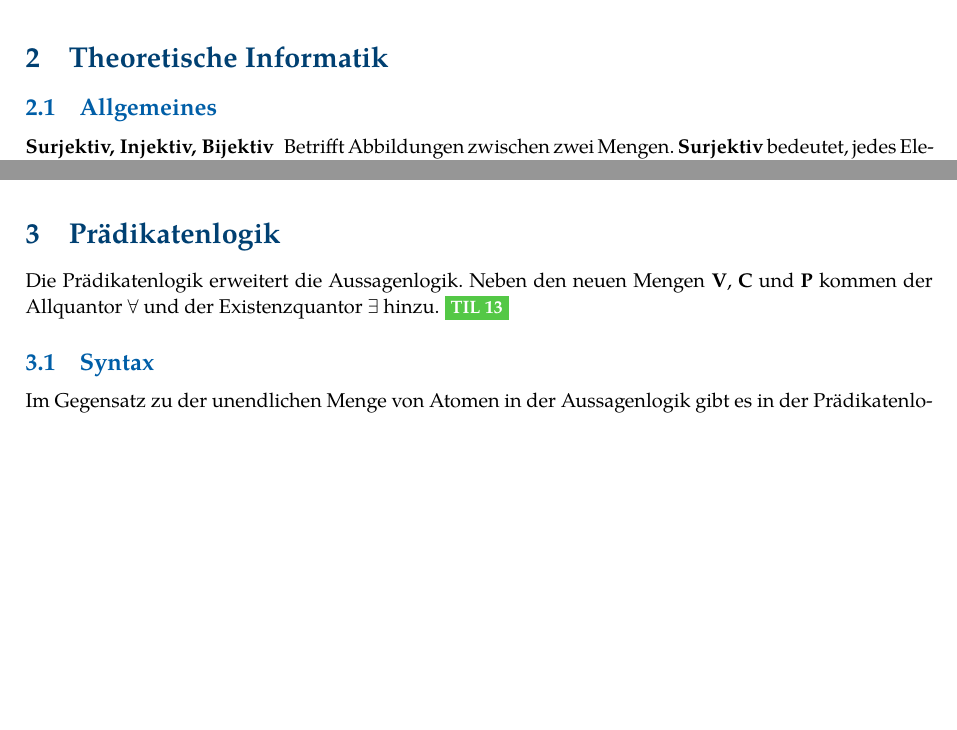
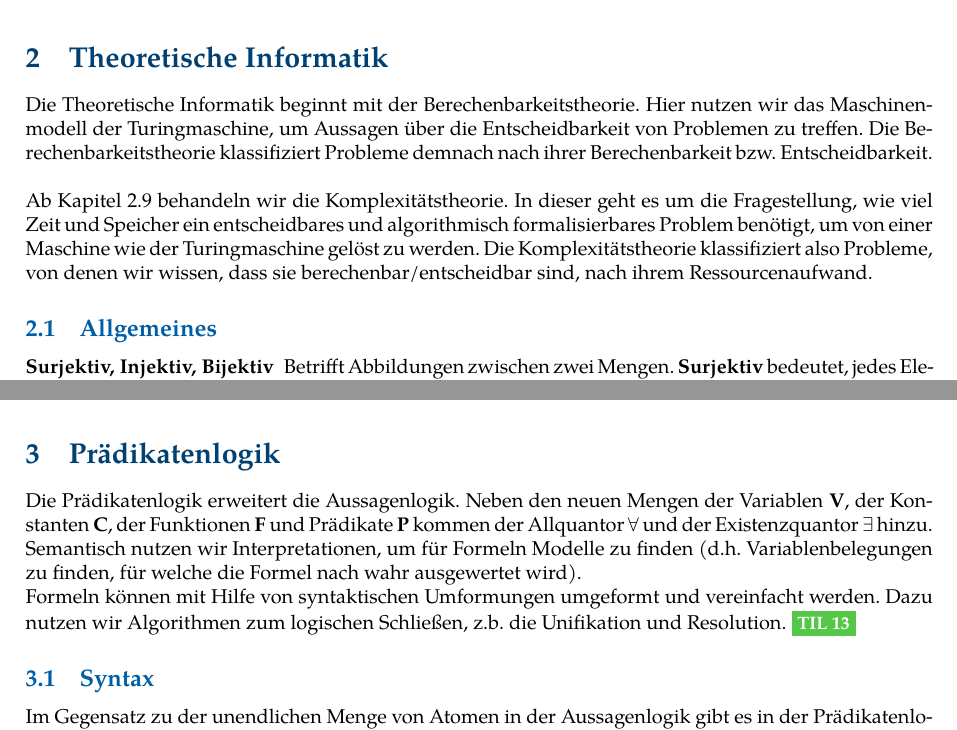
Before and after one commit to bitkeks/theolog-ss2017, a LaTeX paper (til-vl-ss2017-notizen.tex, which reads includes/plogik.tex, includes/theoretische-informatik.tex): two parts of pages 6 and 11 of 24, joined at a grey line, cut so that both start at the same text, the shorter picture padded with empty space. Compiled offline with pdfLaTeX.

Commit message:
Add intros

```diff
--- a/includes/plogik.tex
+++ b/includes/plogik.tex
@@ -5,7 +5,9 @@
 
 
 \section{Prädikatenlogik}
-Die Prädikatenlogik erweitert die Aussagenlogik. Neben den neuen Mengen \f{V}, \f{C} und \f{P} kommen der Allquantor $\forall$ und der Existenzquantor $\exists$ hinzu. \vl{TIL 13}
+Die Prädikatenlogik erweitert die Aussagenlogik. Neben den neuen Mengen der Variablen \f{V}, der Konstanten \f{C}, der Funktionen \f{F} und Prädikate \f{P} kommen der Allquantor $\forall$ und der Existenzquantor $\exists$ hinzu. Semantisch nutzen wir Interpretationen, um für Formeln Modelle zu finden (d.h. Variablenbelegungen zu finden, für welche die Formel nach wahr ausgewertet wird). \\
+Formeln können mit Hilfe von syntaktischen Umformungen umgeformt und vereinfacht werden. Dazu nutzen wir Algorithmen zum logischen Schließen, z.b. die Unifikation und Resolution. \vl{TIL 13}
+
 \subsection{Syntax}
     Im Gegensatz zu der unendlichen Menge von Atomen in der Aussagenlogik gibt es in der Prädikatenlogik die vier betrachteten Mengen V, C, F und P. Diese Mengen sind abzählbar unendlich und die Elemente disjunkt. Formeln sind, ausgenommen genannter Ausnahmen, eindeutig zu klammern. Die Mengen V, C und F arbeiten mit beliebigen Werten, die Prädikate hingegen werten bei Interpretation immer nach $true$ oder $false$ aus. \vl{TIL 13}
     \begin{description}
--- a/includes/theoretische-informatik.tex
+++ b/includes/theoretische-informatik.tex
@@ -1,4 +1,8 @@
 \section{Theoretische Informatik}
+
+Die Theoretische Informatik beginnt mit der Berechenbarkeitstheorie. Hier nutzen wir das Maschinenmodell der Turingmaschine, um Aussagen über die Entscheidbarkeit von Problemen zu treffen. Die Berechenbarkeitstheorie klassifiziert Probleme demnach nach ihrer Berechenbarkeit bzw. Entscheidbarkeit. \\
+
+Ab Kapitel \ref{subsec:komplex} behandeln wir die Komplexitätstheorie. In dieser geht es um die Fragestellung, wie viel Zeit und Speicher ein entscheidbares und algorithmisch formalisierbares Problem benötigt, um von einer Maschine wie der Turingmaschine gelöst zu werden. Die Komplexitätstheorie klassifiziert also Probleme, von denen wir wissen, dass sie berechenbar/entscheidbar sind, nach ihrem Ressourcenaufwand.
 
 \subsection{Allgemeines}
     \begin{description}
```
Also changed, not shown: til-vl-ss2017-notizen.pdf, includes/plogik.tex (7 more changed lines), includes/theoretische-informatik.tex (1 more changed lines).
